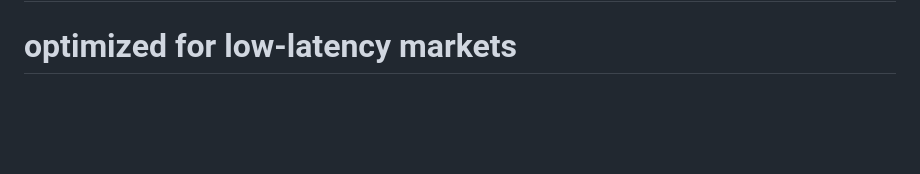
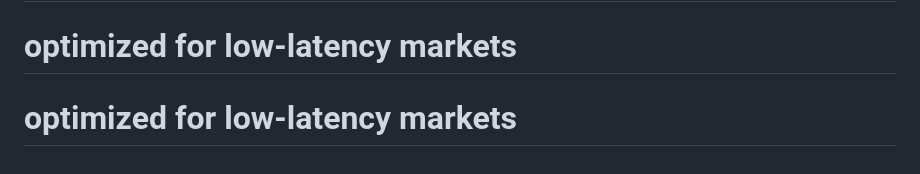
Before and after one commit to Robachmd/BetNet, a Markdown page: README.md, the part around the change. Drawn GitHub-style; blank space fills up the shorter version.

```diff
--- a/README.md
+++ b/README.md
@@ -540,3 +540,4 @@ Built with care for the Ethiopian rental market
 # updated: 2026-07-25
 # updated: 2026-07-25
 # optimized for low-latency markets
+# optimized for low-latency markets
```
